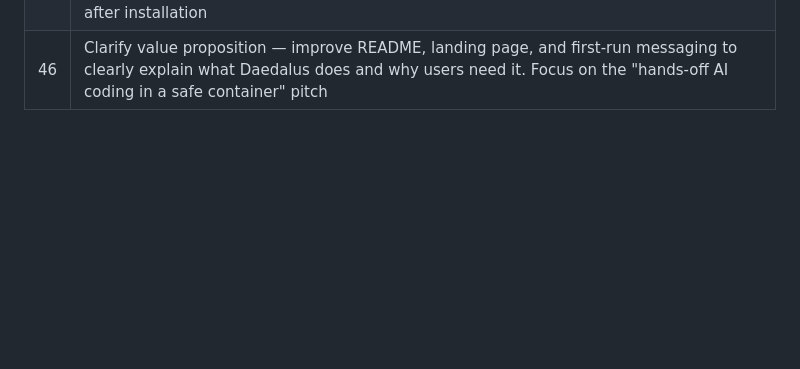
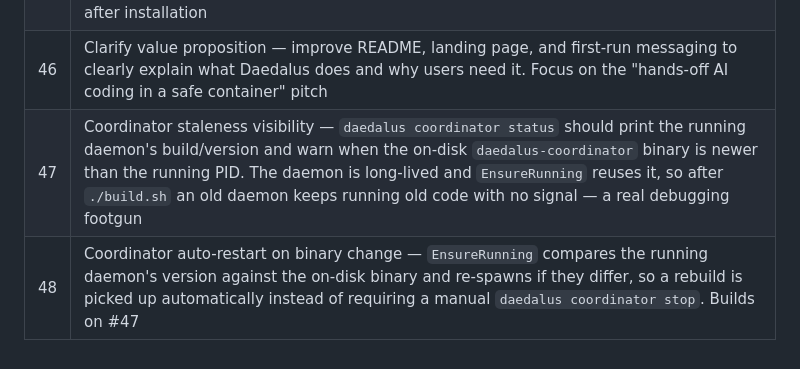
Before and after one commit to techdelight/daedalus, a Markdown page: BACKLOG.md, the part around the change. GitHub-like rendering; blank space fills up the shorter version.

Commit message:
docs/backlog: add coordinator staleness visibility (#47) + auto-restart (#48)
The long-lived daemon reuse footgun (a stale daemon serving old code after a
rebuild) cost real debugging time; capture the two fixes for later.

Co-Authored-By: Claude Opus 4.8 (1M context) <noreply@anthropic.com>

```diff
--- a/BACKLOG.md
+++ b/BACKLOG.md
@@ -23,3 +23,5 @@
 | 44 | Local LLM support (Ollama) — add a local runner that connects Claude Code to Ollama for companies that cannot use remote LLMs. Investigate Claude Code's Ollama integration and create a `local` runner profile |
 | 45 | Post-install onboarding — after download and install, users don't know what to do next. Add a first-run wizard, `daedalus init` command, or getting-started guide that appears after installation |
 | 46 | Clarify value proposition — improve README, landing page, and first-run messaging to clearly explain what Daedalus does and why users need it. Focus on the "hands-off AI coding in a safe container" pitch |
+| 47 | Coordinator staleness visibility — `daedalus coordinator status` should print the running daemon's build/version and warn when the on-disk `daedalus-coordinator` binary is newer than the running PID. The daemon is long-lived and `EnsureRunning` reuses it, so after `./build.sh` an old daemon keeps running old code with no signal — a real debugging footgun |
+| 48 | Coordinator auto-restart on binary change — `EnsureRunning` compares the running daemon's version against the on-disk binary and re-spawns if they differ, so a rebuild is picked up automatically instead of requiring a manual `daedalus coordinator stop`. Builds on #47 |
```
